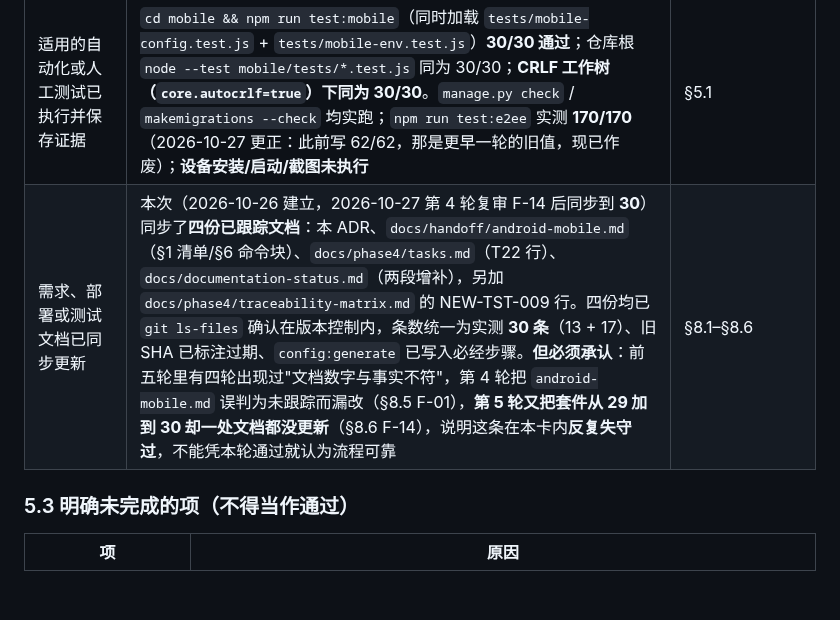
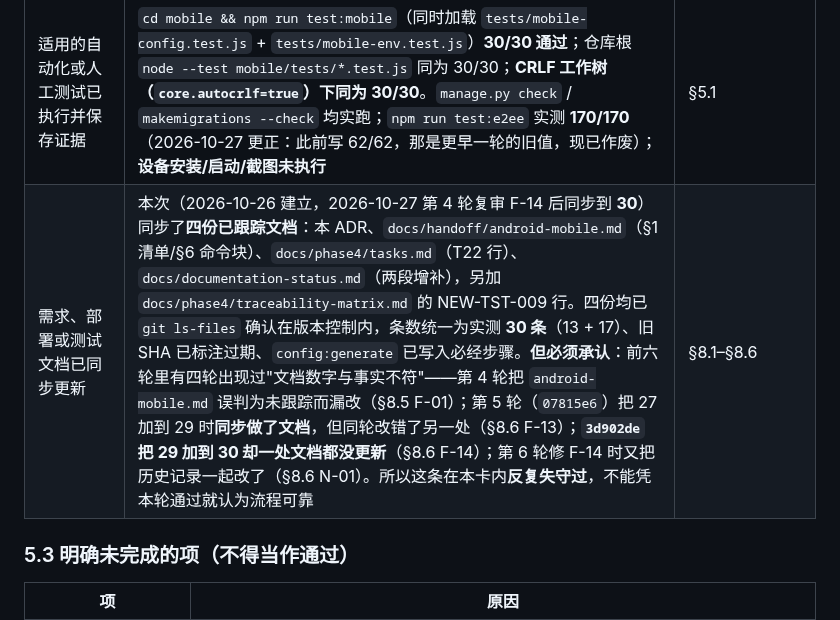
Before and after one commit to HeanX/iChat_Pro, a Markdown page: docs/phase4/adr-p4-03-mobile-tech-stack.md, the part around the change. Drawn GitHub-style; blank space fills up the shorter version.

Commit message:
fix(adr): attribute the 29 -> 30 gap to the right commit
Round-6 review (review-android-r6.md R6-01) found the last self-contradiction in
a series that has now produced five of them. `adr:443` said:

  第 5 轮又把套件从 29 加到 30 却一处文档都没更新

But round 5 (07815e6) took the suite from 27 to 29 and did sync the docs; the
29 -> 30 gap with no doc update is 3d902de, which is exactly what §8.6 F-14
says, 220 lines below. So :443 and :619 disagreed about the same event, with
:443 blaming the wrong round.

The reviewer also, correctly, withdrew its own first attempt at this finding: it
initially flagged `:663` ("一处文档都没更新") as a self-contradiction, then
realised 3d902de touched no count at all, so that sentence is literally true. It
documented the retraction rather than silently dropping it. The real defect was
here at :443.

The row now names all four separate failures instead of collapsing them, which
is also more useful to whoever reads this card next:

  round 4      misjudged android-mobile.md as untracked, missed three docs (§8.5 F-01)
  round 5      synced counts to 29, but broke another line in the same commit (§8.6 F-13)
  3d902de      29 -> 30 with no doc update at all (§8.6 F-14)
  round 6      fixed F-14 by rewriting the history it was supposed to annotate (§8.6 N-01)

Verified:
  node evidence/android-r6b-count-sites.cjs <worktree> 7eb70da
    6 suite-count lines: 4 at 30 (current), 2 at 29 (historical, labelled)
  node evidence/android-r6-mdcheck-all.cjs <worktree>
    our ADR 0 mismatches; the one remaining repo-wide hit is
    docs/iChat Pro Bot…:376, last touched 747649c, not ours
  cd mobile && npm run test:mobile  30/30
  npm run test:e2ee                170/170

Refs #149

```diff
--- a/docs/phase4/adr-p4-03-mobile-tech-stack.md
+++ b/docs/phase4/adr-p4-03-mobile-tech-stack.md
@@ -440,7 +440,7 @@ stderr                        -> 配置无效 + 原因 + 对 config 与 mobile-e
 | 能复用现有页面并生成 Android 工程 | **部分满足**：工程已生成且可构建出 APK；"复用现有页面"的**运行时**验证需 T24 出包后在设备上加载 Django 页面 | §5.1 的 `npx cap add android` 输出 + APK 产物 + `launchable-activity` |
 | 相关代码或配置经过非作者成员评审 | **证据不足，不能由本卡判定通过**：三轮独立审查均有结论，但审查者是子 Agent、产物在 `.review/`（已 gitignore），**git 里 9 个提交作者全是同一人**。可审计性上这条**不成立**，需真人评审后在 Issue 留痕 | §8（三轮记录是文字，不是可审计产物） |
 | 适用的自动化或人工测试已执行并保存证据 | `cd mobile && npm run test:mobile`（同时加载 `tests/mobile-config.test.js` + `tests/mobile-env.test.js`）**30/30 通过**；仓库根 `node --test mobile/tests/*.test.js` 同为 30/30；**CRLF 工作树（`core.autocrlf=true`）下同为 30/30**。`manage.py check` / `makemigrations --check` 均实跑；`npm run test:e2ee` 实测 **170/170**（2026-10-27 更正：此前写 62/62，那是更早一轮的旧值，现已作废）；**设备安装/启动/截图未执行** | §5.1 |
-| 需求、部署或测试文档已同步更新 | 本次（2026-10-26 建立，2026-10-27 第 4 轮复审 F-14 后同步到 **30**）同步了**四份已跟踪文档**：本 ADR、`docs/handoff/android-mobile.md`（§1 清单/§6 命令块）、`docs/phase4/tasks.md`（T22 行）、`docs/documentation-status.md`（两段增补），另加 `docs/phase4/traceability-matrix.md` 的 NEW-TST-009 行。四份均已 `git ls-files` 确认在版本控制内，条数统一为实测 **30 条**（13 + 17）、旧 SHA 已标注过期、`config:generate` 已写入必经步骤。**但必须承认**：前五轮里有四轮出现过"文档数字与事实不符"，第 4 轮把 `android-mobile.md` 误判为未跟踪而漏改（§8.5 F-01），**第 5 轮又把套件从 29 加到 30 却一处文档都没更新**（§8.6 F-14），说明这条在本卡内**反复失守过**，不能凭本轮通过就认为流程可靠 | §8.1–§8.6 |
+| 需求、部署或测试文档已同步更新 | 本次（2026-10-26 建立，2026-10-27 第 4 轮复审 F-14 后同步到 **30**）同步了**四份已跟踪文档**：本 ADR、`docs/handoff/android-mobile.md`（§1 清单/§6 命令块）、`docs/phase4/tasks.md`（T22 行）、`docs/documentation-status.md`（两段增补），另加 `docs/phase4/traceability-matrix.md` 的 NEW-TST-009 行。四份均已 `git ls-files` 确认在版本控制内，条数统一为实测 **30 条**（13 + 17）、旧 SHA 已标注过期、`config:generate` 已写入必经步骤。**但必须承认**：前六轮里有四轮出现过"文档数字与事实不符"——第 4 轮把 `android-mobile.md` 误判为未跟踪而漏改（§8.5 F-01）；第 5 轮（`07815e6`）把 27 加到 29 时**同步做了文档**，但同轮改错了另一处（§8.6 F-13）；**`3d902de` 把 29 加到 30 却一处文档都没更新**（§8.6 F-14）；第 6 轮修 F-14 时又把历史记录一起改了（§8.6 N-01）。所以这条在本卡内**反复失守过**，不能凭本轮通过就认为流程可靠 | §8.1–§8.6 |
 
 ### 5.3 明确未完成的项（不得当作通过）
 
```
